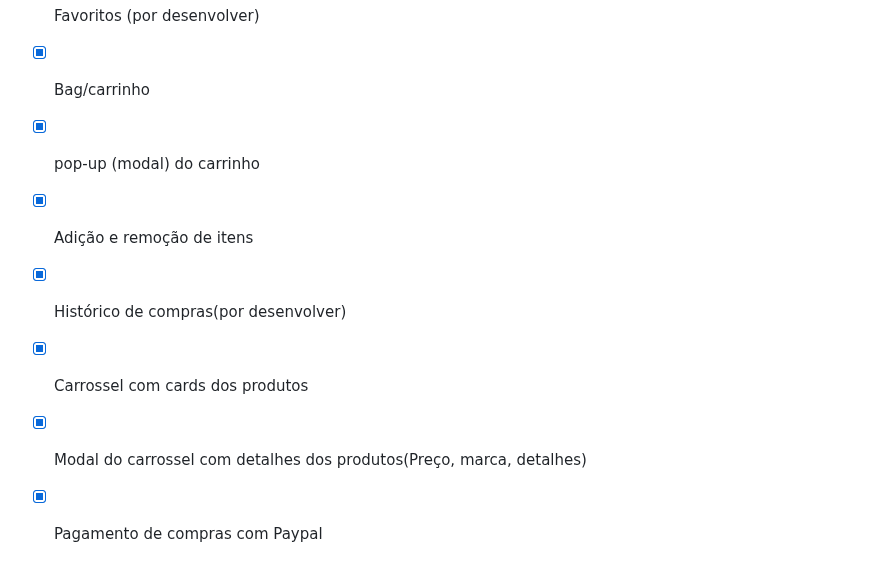
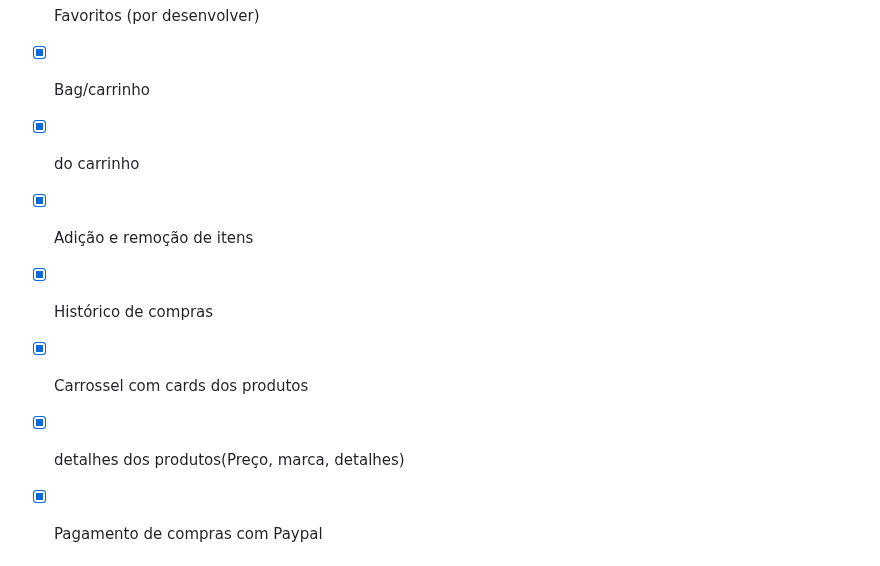
Before and after one commit to Davidandrade01/little-plant-client, a Markdown page: README.md, the part around one of its changes. Rendered like a GitHub page.

Commit message:
Little Plant Store App  README.md

```diff
--- a/README.md
+++ b/README.md
@@ -82,11 +82,11 @@ Biblioteca | Framework | Recursos
 - [x] Login/Logout
 - [ ] Favoritos (por desenvolver)
 - [x] Bag/carrinho
-- [x] pop-up (modal) do carrinho
+- [x]  do carrinho
 - [x] Adição e remoção de itens
-- [x] Histórico de compras(por desenvolver)
+- [x] Histórico de compras
 - [x] Carrossel com cards dos produtos
-- [x] Modal do carrossel com detalhes dos produtos(Preço, marca, detalhes)
+- [x] detalhes dos produtos(Preço, marca, detalhes)
 - [x] Pagamento de compras com Paypal
 
 
```
Also changed, not shown: other parts of README.md (+1 -1 lines).
